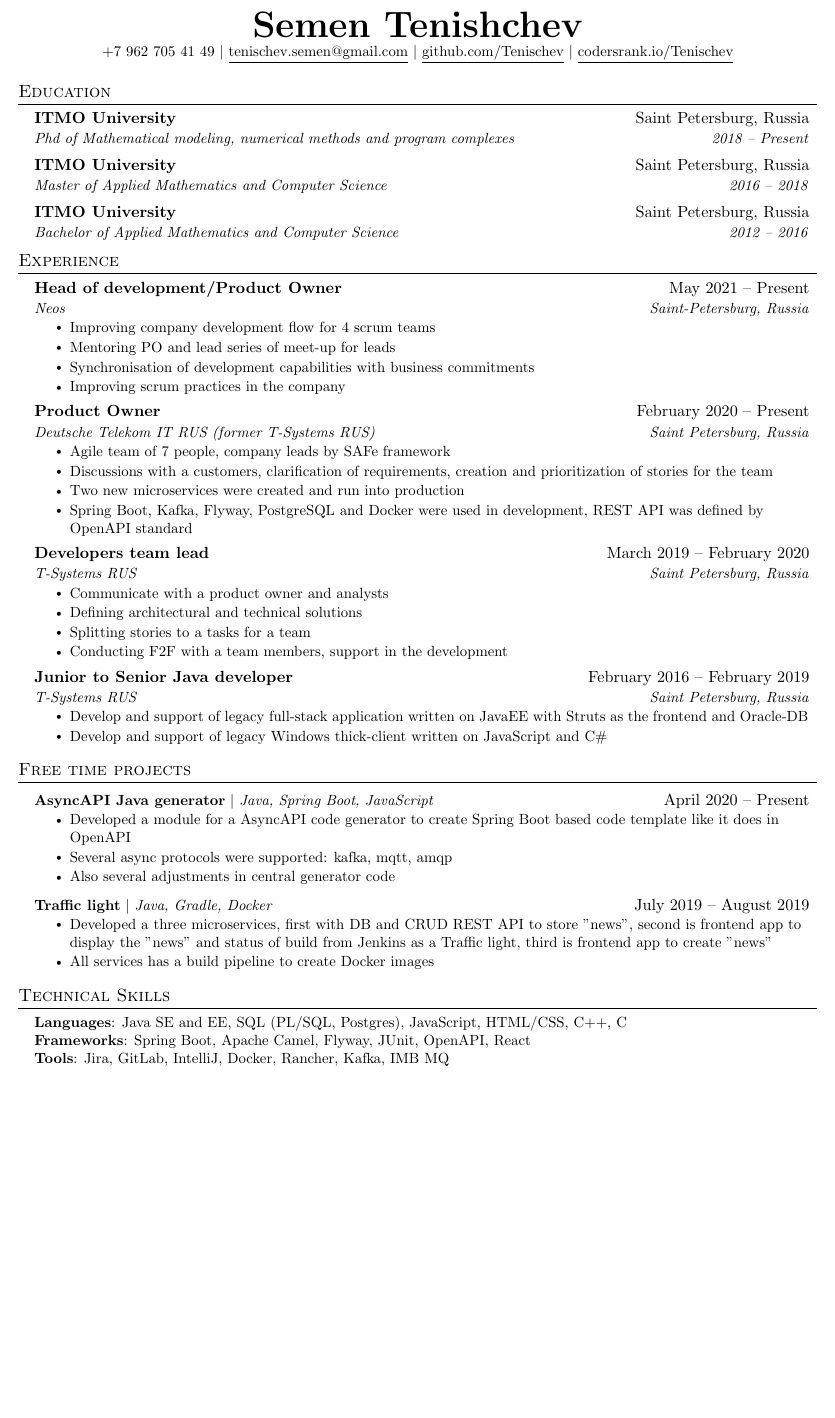
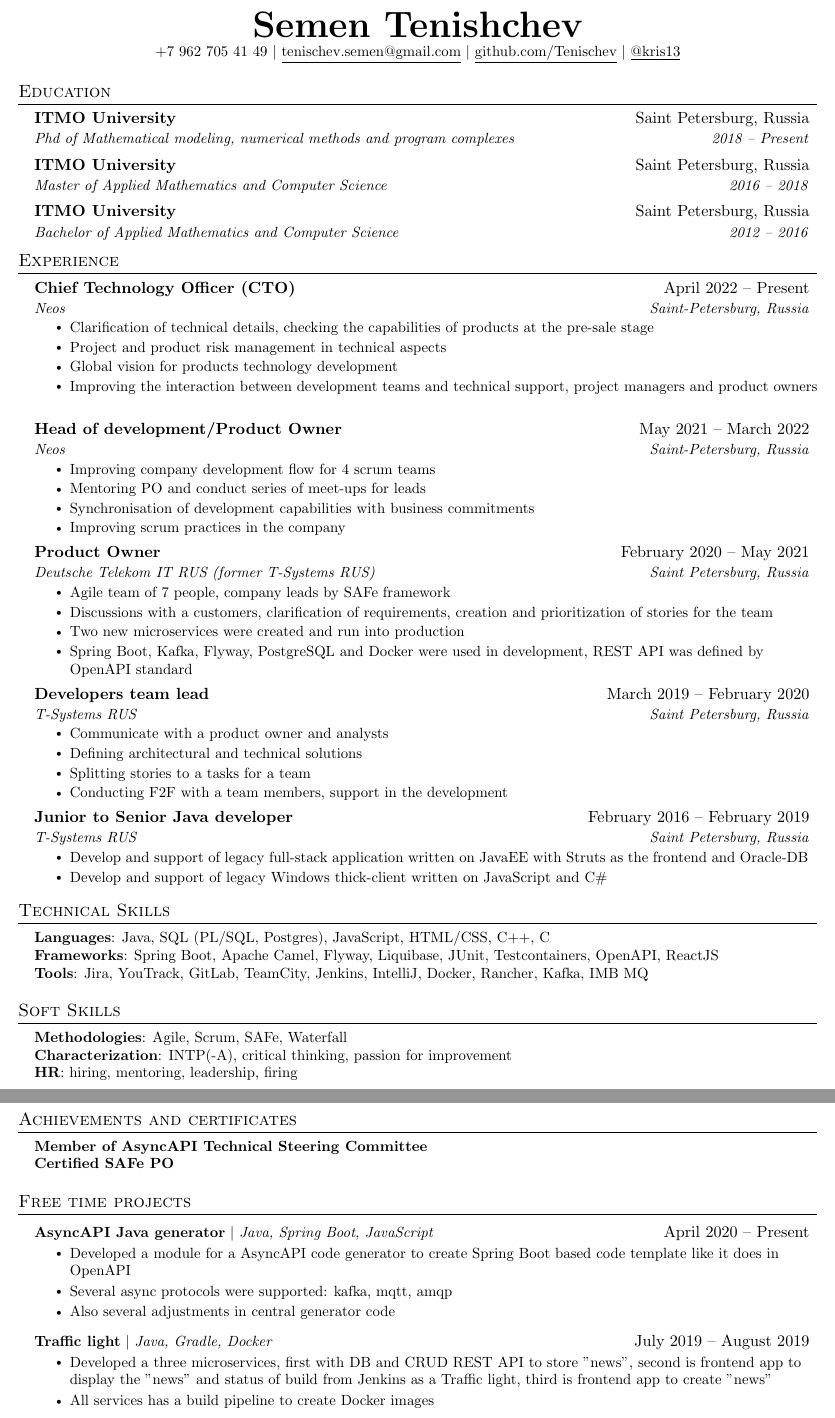
Before and after one commit to Tenischev/cv, a LaTeX CV (cv.tex): part of the page before the commit and two parts of pages 1 and 2 of 2 after it, the two joined at a grey line, cut so that both start at the same text, the shorter picture padded with empty space. Compiled offline with pdfLaTeX.

Commit message:
update cv June 2022

```diff
--- a/cv.tex
+++ b/cv.tex
@@ -103,7 +103,7 @@
     \textbf{\Huge \scshape Semen Tenishchev} \\ \vspace{1pt}
     \small +7 962 705 41 49 $|$ \href{mailto:tenischev.semen@gmail.com}{\underline{tenischev.semen@gmail.com}} $|$
     \href{https://github.com/Tenischev}{\underline{github.com/Tenischev}} $|$
-    \href{https://profile.codersrank.io/user/Tenischev}{\underline{codersrank.io/Tenischev}}
+    \href{https://t.me/kris13}{\underline{@kris13}}
 \end{center}
 
 
@@ -126,17 +126,27 @@
 \section{Experience}
   \resumeSubHeadingListStart
     \resumeSubheading
-      {Head of development/Product Owner}{May 2021 -- Present}
+      {Chief Technology Officer (CTO)}{April 2022 -- Present}
+      {Neos}{Saint-Petersburg, Russia}
+      \resumeItemListStart
+        \resumeItem{Clarification of technical details, checking the capabilities of products at the pre-sale stage}
+        \resumeItem{Project and product risk management in technical aspects}
+        \resumeItem{Global vision for products technology development}
+        \resumeItem{Improving the interaction between development teams and technical support, project managers and product owners}
+      \resumeItemListEnd
+
+    \resumeSubheading
+      {Head of development/Product Owner}{May 2021 -- March 2022}
       {Neos}{Saint-Petersburg, Russia}
       \resumeItemListStart
         \resumeItem{Improving company development flow for 4 scrum teams}
-        \resumeItem{Mentoring PO and lead series of meet-up for leads}
+        \resumeItem{Mentoring PO and conduct series of meet-ups for leads}
         \resumeItem{Synchronisation of development capabilities with business commitments}
         \resumeItem{Improving scrum practices in the company}
       \resumeItemListEnd
 
     \resumeSubheading
-      {Product Owner}{February 2020 -- Present}
+      {Product Owner}{February 2020 -- May 2021}
       {Deutsche Telekom IT RUS (former T-Systems RUS)}{Saint Petersburg, Russia}
       \resumeItemListStart
         \resumeItem{Agile team of 7 people, company leads by SAFe framework}
@@ -165,6 +175,35 @@
 
   \resumeSubHeadingListEnd
 
+%-----------PROGRAMMING SKILLS-----------
+\section{Technical Skills}
+ \begin{itemize}[leftmargin=0.15in, label={}]
+    \small{\item{
+     \textbf{Languages}{: Java, SQL (PL/SQL, Postgres), JavaScript, HTML/CSS, C++, C} \\
+     \textbf{Frameworks}{: Spring Boot, Apache Camel, Flyway, Liquibase, JUnit, Testcontainers, OpenAPI, ReactJS} \\
+     \textbf{Tools}{: Jira, YouTrack, GitLab, TeamCity, Jenkins, IntelliJ, Docker, Rancher, Kafka, IMB MQ}
+    }}
+ \end{itemize}
+
+%-----------PROGRAMMING SKILLS-----------
+\section{Soft Skills}
+ \begin{itemize}[leftmargin=0.15in, label={}]
+    \small{\item{
+     \textbf{Methodologies}{: Agile, Scrum, SAFe, Waterfall} \\
+     \textbf{Characterization}{: INTP(-A), critical thinking, passion for improvement} \\
+     \textbf{HR}{: hiring, mentoring, leadership, firing}
+    }}
+ \end{itemize}
+
+%-----------ACHIEVEMENTS-----------
+\section{Achievements and certificates}
+ \begin{itemize}[leftmargin=0.15in, label={}]
+    \small{\item{
+     \textbf{Member of AsyncAPI Technical Steering Committee}{} \\
+     \textbf{Certified SAFe PO}{}
+ \end{itemize}
+
+
 
 %-----------PROJECTS-----------
 \section{Free time projects}
@@ -183,20 +222,5 @@
             \resumeItem{All services has a build pipeline to create Docker images}
           \resumeItemListEnd
     \resumeSubHeadingListEnd
-
-
-
-%
-%-----------PROGRAMMING SKILLS-----------
-\section{Technical Skills}
- \begin{itemize}[leftmargin=0.15in, label={}]
-    \small{\item{
-     \textbf{Languages}{: Java SE and EE, SQL (PL/SQL, Postgres), JavaScript, HTML/CSS, C++, C} \\
-     \textbf{Frameworks}{: Spring Boot, Apache Camel, Flyway, JUnit, OpenAPI, React} \\
-     \textbf{Tools}{: Jira, GitLab, IntelliJ, Docker, Rancher, Kafka, IMB MQ}
-    }}
- \end{itemize}
-
-
 %-------------------------------------------
 \end{document}
```
